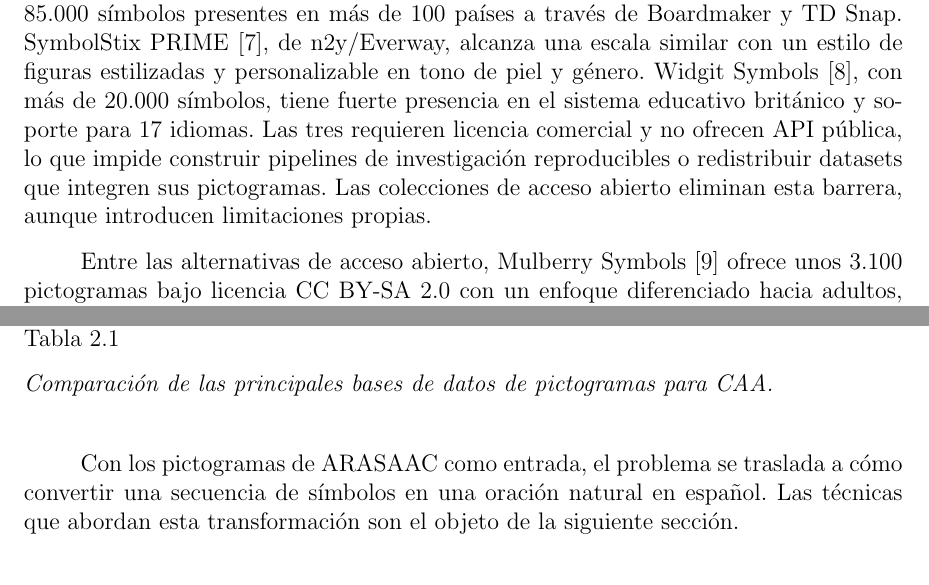
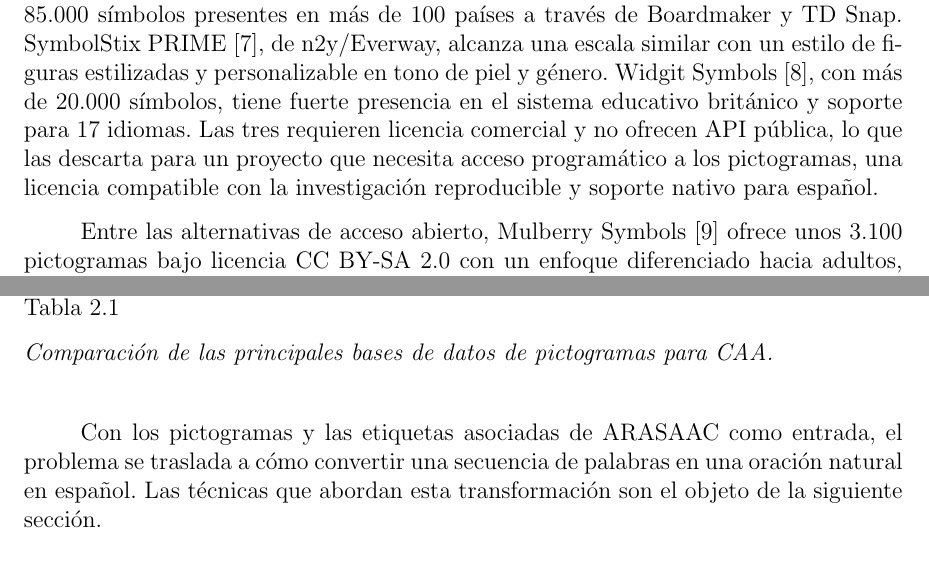
Before and after one commit to Lagaress/tfg-memory, a LaTeX document (main.tex, which reads sections/preface/context.tex): two parts of pages 26 and 27 of 146, joined at a grey line, cut so that both start at the same text. Compiled offline with pdfLaTeX.

Commit message:
Apply tutor corrections: split paragraphs, add references, move concatenation/templates to section intro

```diff
--- a/sections/preface/context.tex
+++ b/sections/preface/context.tex
@@ -2,7 +2,7 @@ Este capítulo revisa los antecedentes tecnológicos sobre los que se construye
 
 \section{Bases de datos de pictogramas}
 
-Existen más de una decena de colecciones de pictogramas para Comunicación Aumentativa y Alternativa (CAA), que se diferencian principalmente por su modelo de licencia: colecciones propietarias de gran escala, colecciones libres de acceso abierto y plataformas que agregan símbolos de múltiples fuentes. Las colecciones con mayor volumen de símbolos son propietarias. PCS (\textit{Picture Communication Symbols})~\cite{tobiidynavox2024pcs}, propiedad de Tobii Dynavox, es el conjunto más extendido comercialmente, con más de 85.000 símbolos presentes en más de 100 países a través de Boardmaker y TD Snap. SymbolStix PRIME~\cite{n2y2024symbolstix}, de n2y/Everway, alcanza una escala similar con un estilo de figuras estilizadas y personalizable en tono de piel y género. Widgit Symbols~\cite{widgit2024}, con más de 20.000 símbolos, tiene fuerte presencia en el sistema educativo británico y soporte para 17 idiomas. Las tres requieren licencia comercial y no ofrecen API pública, lo que impide construir pipelines de investigación reproducibles o redistribuir datasets que integren sus pictogramas. Las colecciones de acceso abierto eliminan esta barrera, aunque introducen limitaciones propias.
+Existen más de una decena de colecciones de pictogramas para Comunicación Aumentativa y Alternativa (CAA), que se diferencian principalmente por su modelo de licencia: colecciones propietarias de gran escala, colecciones libres de acceso abierto y plataformas que agregan símbolos de múltiples fuentes. Las colecciones con mayor volumen de símbolos son propietarias. PCS (\textit{Picture Communication Symbols})~\cite{tobiidynavox2024pcs}, propiedad de Tobii Dynavox, es el conjunto más extendido comercialmente, con más de 85.000 símbolos presentes en más de 100 países a través de Boardmaker y TD Snap. SymbolStix PRIME~\cite{n2y2024symbolstix}, de n2y/Everway, alcanza una escala similar con un estilo de figuras estilizadas y personalizable en tono de piel y género. Widgit Symbols~\cite{widgit2024}, con más de 20.000 símbolos, tiene fuerte presencia en el sistema educativo británico y soporte para 17 idiomas. Las tres requieren licencia comercial y no ofrecen API pública, lo que las descarta para un proyecto que necesita acceso programático a los pictogramas, una licencia compatible con la investigación reproducible y soporte nativo para español.
 
 Entre las alternativas de acceso abierto, Mulberry Symbols~\cite{mulberry2024} ofrece unos 3.100 pictogramas bajo licencia CC BY-SA 2.0 con un enfoque diferenciado hacia adultos, aunque el proyecto está catalogado como no mantenido y su soporte multilingüe es limitado. Sclera Symbols~\cite{sclera2024}, creados por una ONG belga, proporciona unos 4.700 pictogramas en blanco sobre negro bajo licencia CC BY-NC, con cobertura limitada al neerlandés e inglés. Vandeghinste y Schuurman~\cite{vandeghinste2014sclera} vincularon 5.710 pictogramas de Sclera con synsets de Cornetto (WordNet neerlandés), un anclaje semántico que fundamentó el sistema Text2Picto para la traducción de texto a pictogramas. Blissymbolics~\cite{blissymbolics2024} ocupa un lugar aparte como sistema simbólico generativo: sus 900 caracteres base se combinan composicionalmente para formar más de 6.000 conceptos, aunque su naturaleza abstracta exige entrenamiento específico para interpretar los símbolos. Dos plataformas agregan pictogramas de múltiples fuentes. OpenSymbols~\cite{opensymbols2024} reúne más de 50.000 símbolos de ARASAAC, Mulberry y Sclera, entre otras colecciones, con una API REST documentada. Global Symbols~\cite{globalsymbols2024}, desarrollada por la Universidad de Southampton con financiación de UNICEF, conecta varias colecciones con ConceptNet y ofrece mapeos en más de 25 idiomas. Ninguna de estas colecciones ni plataformas reúne simultáneamente soporte nativo para español, licencia abierta, API pública y un catálogo de calidad y cobertura homogéneas: Mulberry y Sclera carecen de soporte para español, Blissymbolics exige formación previa del usuario, y las plataformas agregadoras dependen de las licencias y limitaciones de cada colección subyacente.
 
@@ -31,7 +31,7 @@ Blissymbolics & 6.000+ & CC BY-SA / dual & 19+ & No & Gratuito \\
 \label{tab:pictogram-databases}
 \end{table}
 
-Con los pictogramas de ARASAAC como entrada, el problema se traslada a cómo convertir una secuencia de símbolos en una oración natural en español. Las técnicas que abordan esta transformación son el objeto de la siguiente sección.
+Con los pictogramas y las etiquetas asociadas de ARASAAC como entrada, el problema se traslada a cómo convertir una secuencia de palabras en una oración natural en español. Las técnicas que abordan esta transformación son el objeto de la siguiente sección.
 
 \section{Técnicas de generación de texto natural}
 
```
Also changed, not shown: sections/preface/context.tex (6 more changed lines).
